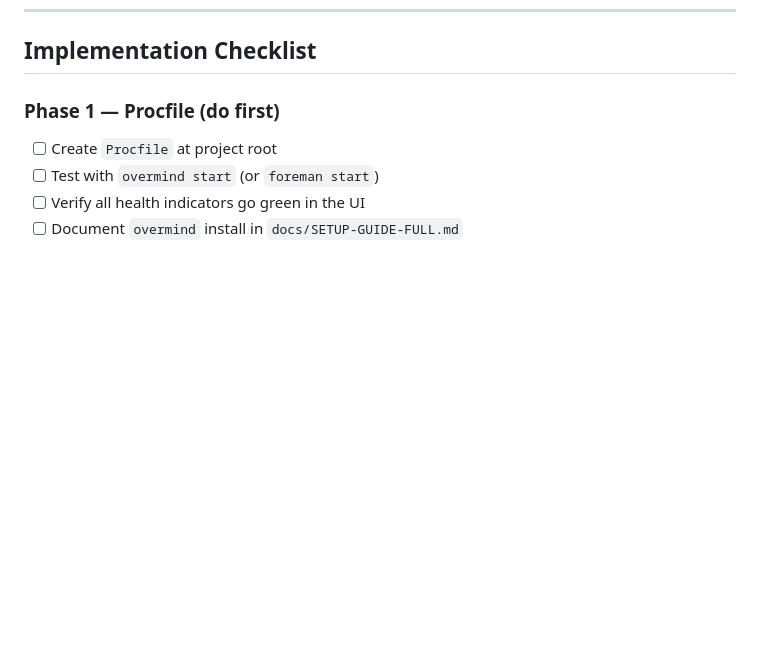
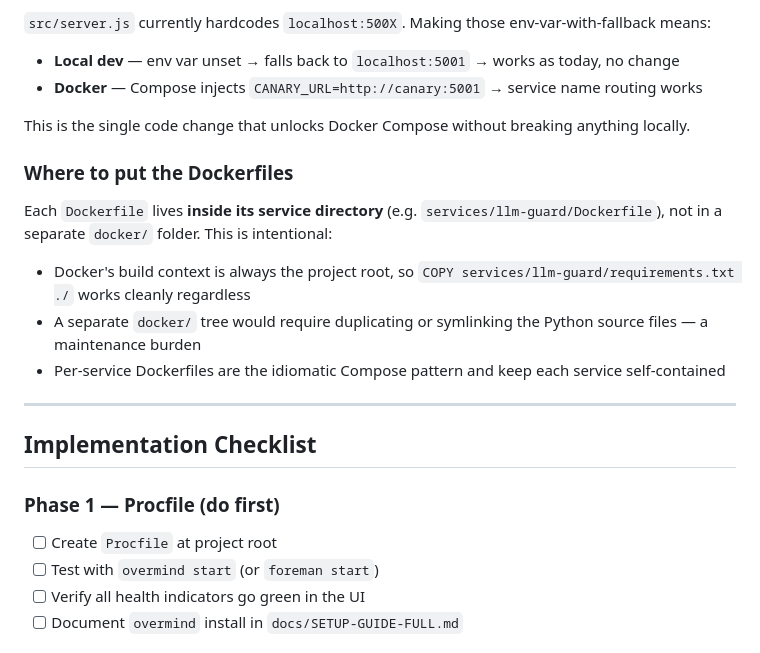
Before and after one commit to packetcraft/llm-security-workbench, a Markdown page: docs/PACKAGING.md, the part around one of its changes. Drawn GitHub-style; blank space fills up the shorter version.

```diff
--- a/docs/PACKAGING.md
+++ b/docs/PACKAGING.md
@@ -351,3 +417,20 @@ Uncomment the `ollama` service in `docker-compose.yml`. Expose port `11434`. The
+`src/server.js` currently hardcodes `localhost:500X`. Making those env-var-with-fallback means:
+
+- **Local dev** — env var unset → falls back to `localhost:5001` → works as today, no change
+- **Docker** — Compose injects `CANARY_URL=http://canary:5001` → service name routing works
+
+This is the single code change that unlocks Docker Compose without breaking anything locally.
+
+### Where to put the Dockerfiles
+
+Each `Dockerfile` lives **inside its service directory** (e.g. `services/llm-guard/Dockerfile`), not in a separate `docker/` folder. This is intentional:
+
+- Docker's build context is always the project root, so `COPY services/llm-guard/requirements.txt ./` works cleanly regardless
+- A separate `docker/` tree would require duplicating or symlinking the Python source files — a maintenance burden
+- Per-service Dockerfiles are the idiomatic Compose pattern and keep each service self-contained
+
+---
+
 ## Implementation Checklist
 
 ### Phase 1 — Procfile (do first)
```
Also changed, not shown: other parts of docs/PACKAGING.md (+66 -0 lines).
